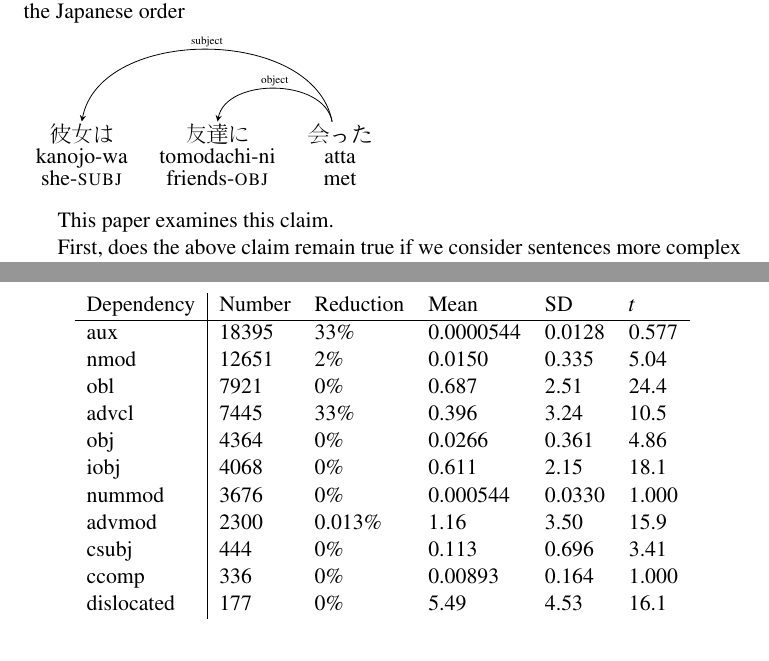
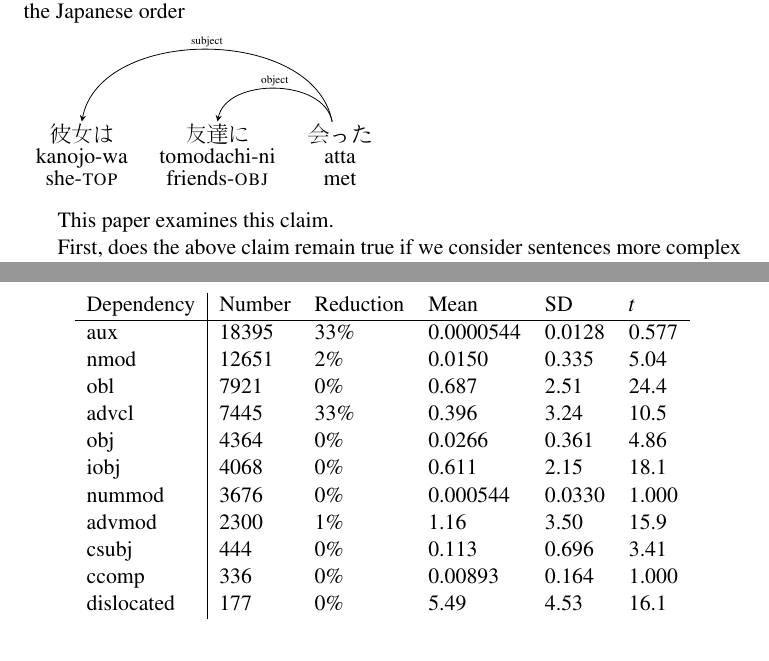
Before and after one commit to m-hahn/japanese-sov, a LaTeX paper (name.tex): two parts of pages 2 and 5 of 6, joined at a grey line, cut so that both start at the same text. Compiled offline with pdfLaTeX.

Commit message:
Updates from Overleaf

```diff
--- a/name.tex
+++ b/name.tex
@@ -159,7 +159,7 @@ the overall dependency length is minimized by the English order, compared to the
    \begin{deptext}[column sep=1em]
           \japanese{彼女は} \& \japanese{友達に} \& \japanese{会った}  \\
           kanojo-wa \& tomodachi-ni \& atta \\
-          she-\textsc{subj} \& friends-\textsc{obj} \& met \\
+          she-\textsc{top} \& friends-\textsc{obj} \& met \\
    \end{deptext}
         %   \deproot{3}{ROOT}
    \depedge{3}{1}{subject}
@@ -285,7 +289,7 @@ Regarding increases, we find the strongest mean increases for relations represen
  obj          & 4364  &  0\%     &  0.0266     &0.361 &    4.86  \\
  iobj         & 4068  &  0\%    &  0.611      &2.15  &   18.1   \\
  nummod       & 3676  &  0\%     &  0.000544   &0.0330&    1.000 \\
- advmod       & 2300  &  0.013\%&  1.16       &3.50  &   15.9   \\
+ advmod       & 2300  &  1\%&  1.16       &3.50  &   15.9   \\
  csubj        &  444  &  0\%    &   0.113      &0.696 &    3.41  \\
  ccomp        &  336  &  0\%    &   0.00893    &0.164 &    1.000 \\
  dislocated   &  177  &  0\%    &   5.49       &4.53  &   16.1   \\
```
Also changed, not shown: name.tex (4 more changed lines).
